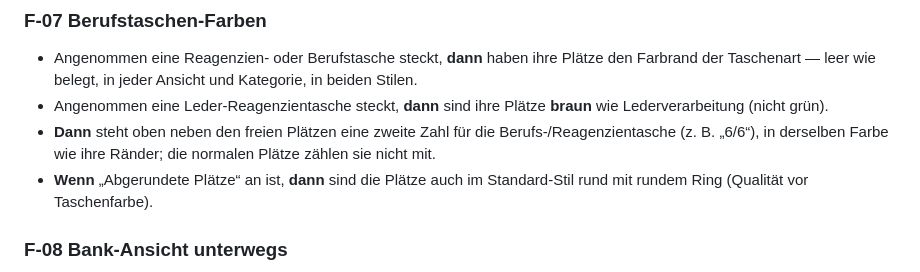
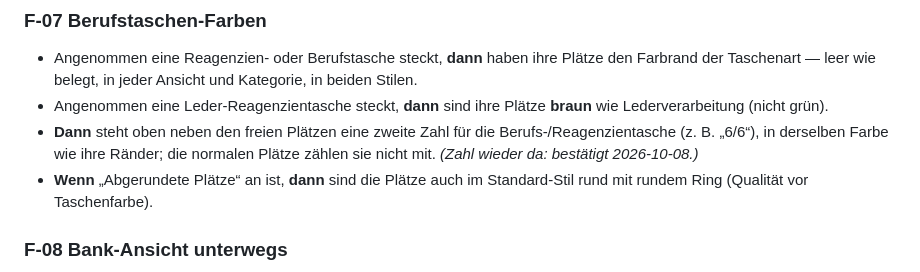
Before and after one commit to mrvulo/VuloForeverUI, a Markdown page: docs/features/index.md, the part around the change. GitHub-like rendering.

Commit message:
Doku: F-07 Zähler der Reagenzientasche bestätigt

```diff
--- a/docs/features/index.md
+++ b/docs/features/index.md
@@ -58,7 +58,7 @@ jemand ohne den Code prüfen kann.
 ### F-07 Berufstaschen-Farben
 - Angenommen eine Reagenzien- oder Berufstasche steckt, **dann** haben ihre Plätze den Farbrand der Taschenart — leer wie belegt, in jeder Ansicht und Kategorie, in beiden Stilen.
 - Angenommen eine Leder-Reagenzientasche steckt, **dann** sind ihre Plätze **braun** wie Lederverarbeitung (nicht grün).
-- **Dann** steht oben neben den freien Plätzen eine zweite Zahl für die Berufs-/Reagenzientasche (z. B. „6/6“), in derselben Farbe wie ihre Ränder; die normalen Plätze zählen sie nicht mit.
+- **Dann** steht oben neben den freien Plätzen eine zweite Zahl für die Berufs-/Reagenzientasche (z. B. „6/6“), in derselben Farbe wie ihre Ränder; die normalen Plätze zählen sie nicht mit. *(Zahl wieder da: bestätigt 2026-10-08.)*
 - **Wenn** „Abgerundete Plätze“ an ist, **dann** sind die Plätze auch im Standard-Stil rund mit rundem Ring (Qualität vor Taschenfarbe).
 
 ### F-08 Bank-Ansicht unterwegs
```
